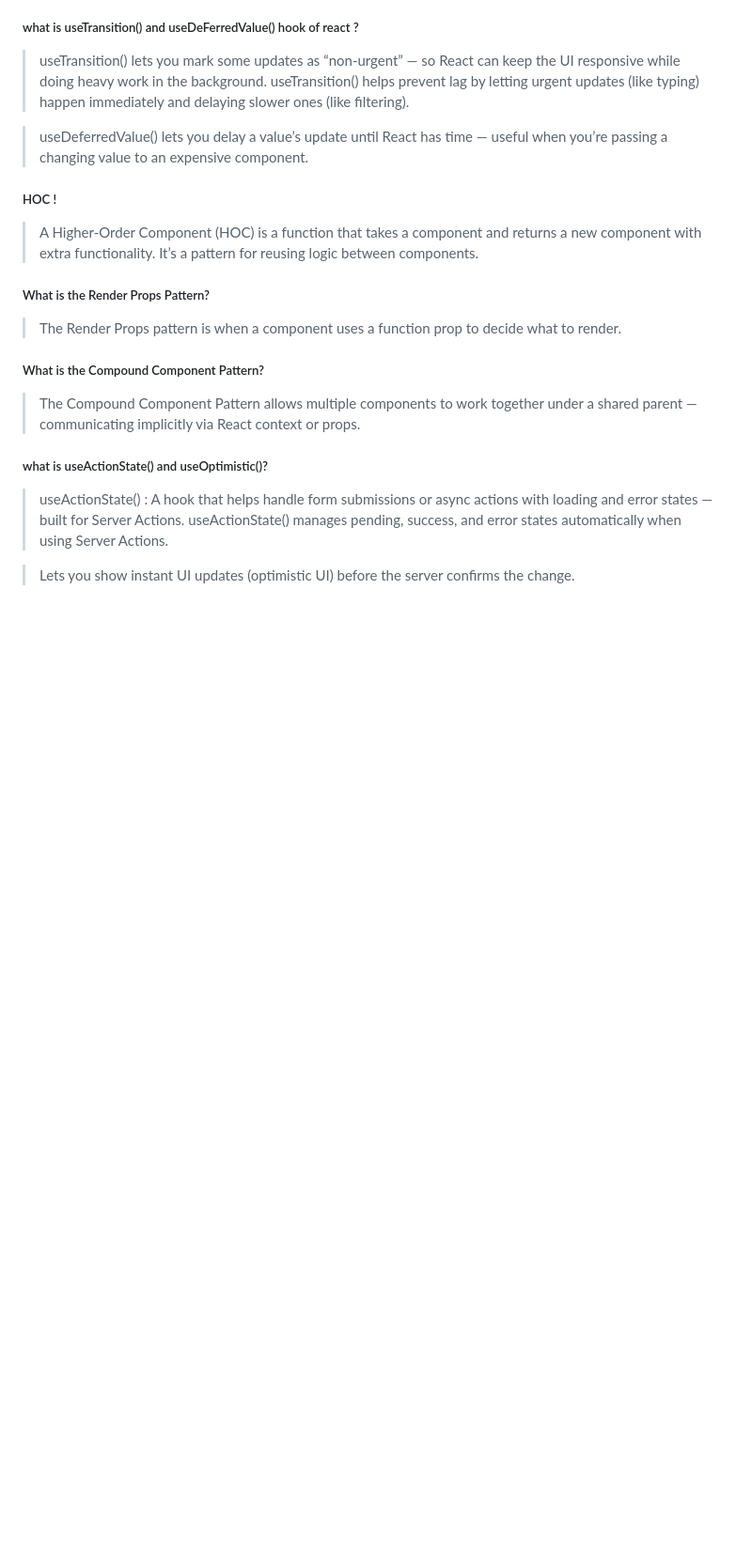
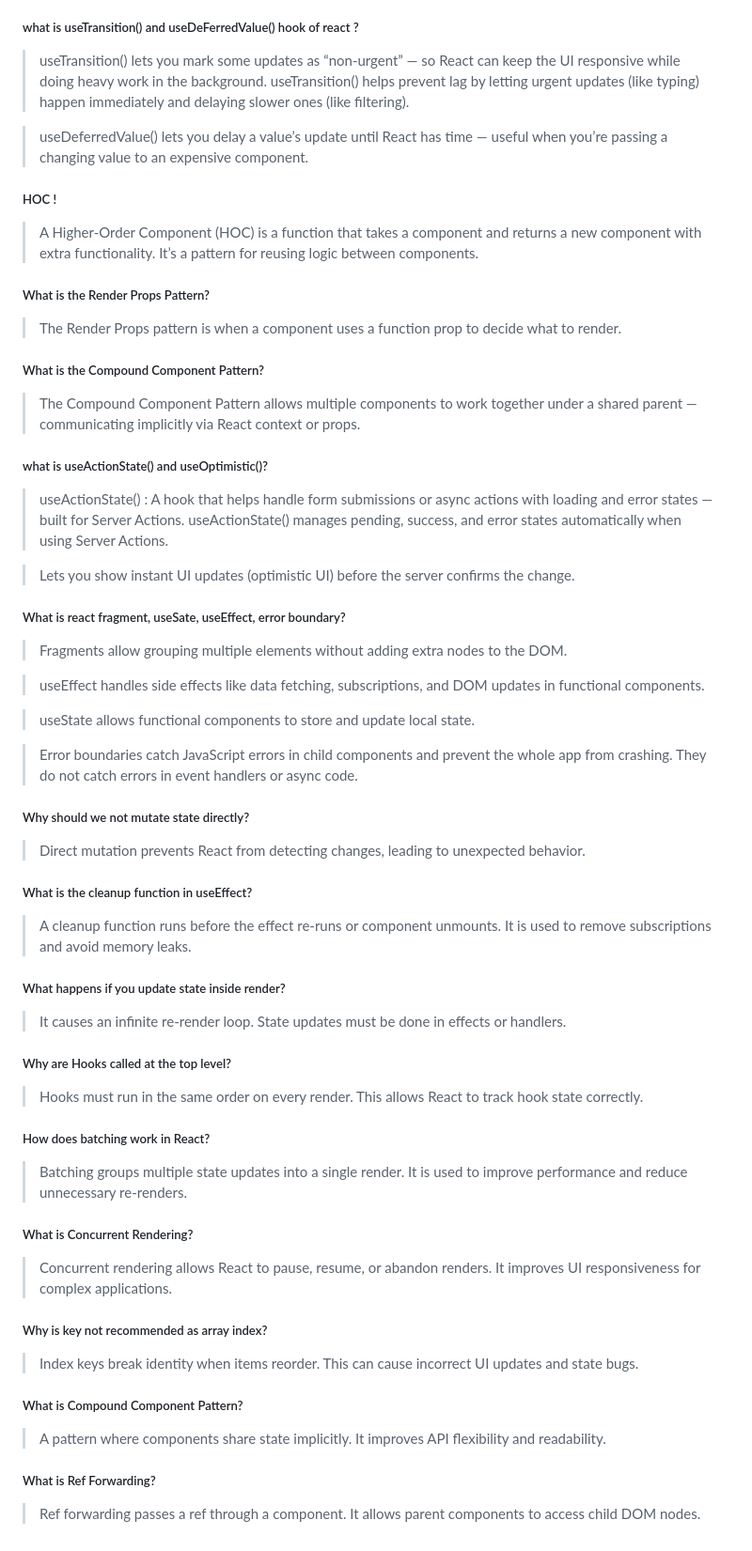
Before and after one commit to Vishesh-21/Full-Stack-Developer-Interview-Prep, a Markdown page: react/readme.md, the part around the change printed below. Shown: that part at 94% size. Drawn GitHub-style; blank space fills up the shorter version.

Commit message:
Adding more react based learning stuff.

```diff
--- a/react/readme.md
+++ b/react/readme.md
@@ -127,6 +145,51 @@ When apps become complex:
 > The Compound Component Pattern allows multiple components to work together under a shared parent — communicating implicitly via React context or props.
 
 ##### what is useActionState() and useOptimistic()?
+
 > useActionState() : A hook that helps handle form submissions or async actions with loading and error states — built for Server Actions. useActionState() manages pending, success, and error states automatically when using Server Actions.
 
 > Lets you show instant UI updates (optimistic UI) before the server confirms the change.
+
+##### What is react fragment, useSate, useEffect, error boundary?
+
+> Fragments allow grouping multiple elements without adding extra nodes to the DOM.
+
+> useEffect handles side effects like data fetching, subscriptions, and DOM updates in functional components.
+
+> useState allows functional components to store and update local state.
+
+> Error boundaries catch JavaScript errors in child components and prevent the whole app from crashing. They do not catch errors in event handlers or async code.
+
+##### Why should we not mutate state directly?
+
+> Direct mutation prevents React from detecting changes, leading to unexpected behavior.
+
+##### What is the cleanup function in useEffect?
+
+> A cleanup function runs before the effect re-runs or component unmounts. It is used to remove subscriptions and avoid memory leaks.
+
+##### What happens if you update state inside render?
+
+> It causes an infinite re-render loop. State updates must be done in effects or handlers.
+
+##### Why are Hooks called at the top level?
+
+> Hooks must run in the same order on every render. This allows React to track hook state correctly.
+
+##### How does batching work in React?
+
+> Batching groups multiple state updates into a single render. It is used to improve performance and reduce unnecessary re-renders.
+
+##### What is Concurrent Rendering?
+
+> Concurrent rendering allows React to pause, resume, or abandon renders. It improves UI responsiveness for complex applications.
+
+##### Why is key not recommended as array index?
+
+> Index keys break identity when items reorder. This can cause incorrect UI updates and state bugs.
+
+##### What is Compound Component Pattern?
+> A pattern where components share state implicitly. It improves API flexibility and readability.
+
+##### What is Ref Forwarding?
+> Ref forwarding passes a ref through a component. It allows parent components to access child DOM nodes.
```
Also changed, not shown: other parts of react/readme.md (+40 -22 lines), js/readme.md (+2 -1 lines).
